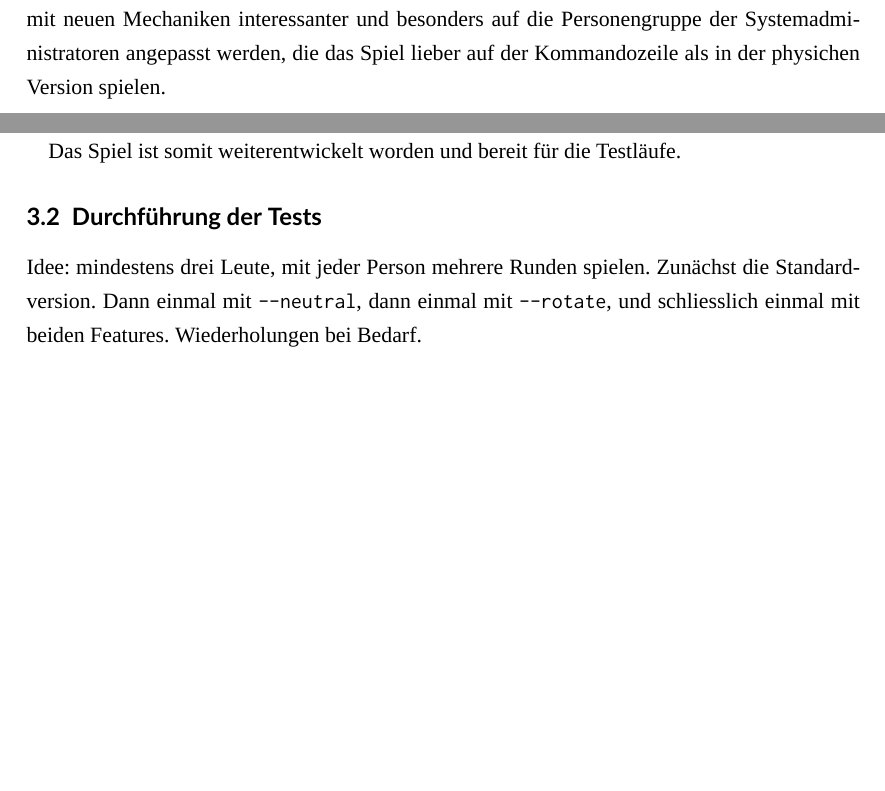
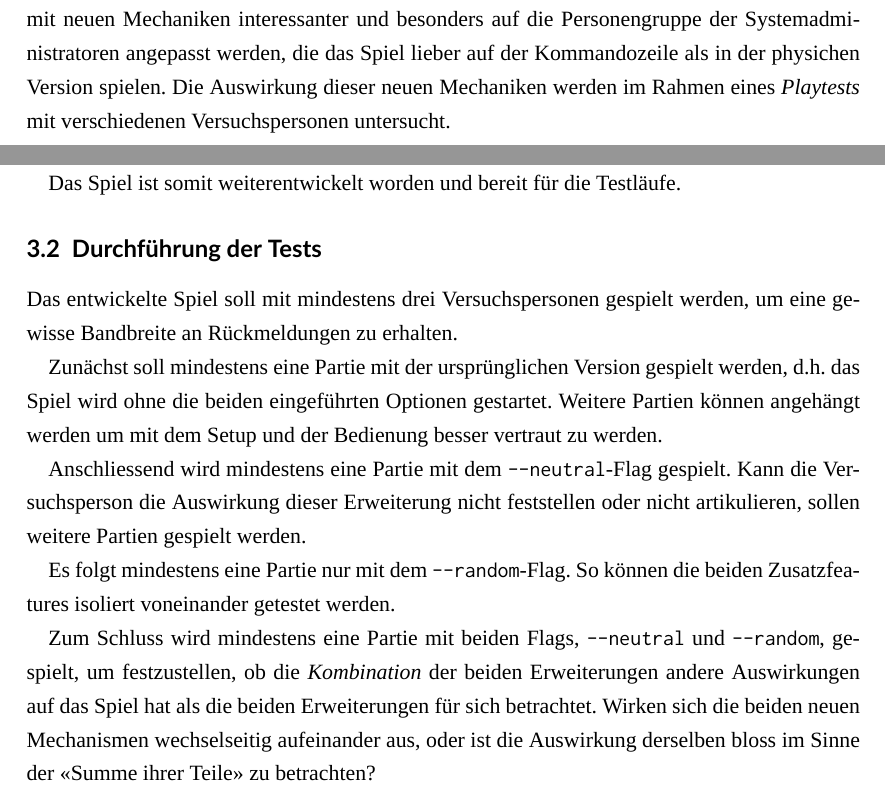
Before and after one commit to patrickbucher/v13r93w1nn7, a LaTeX document (doc/portfolio.tex): two parts of pages 1 and 16 of 17 before the commit and two parts of pages 1 and 16 of 18 after it, joined at a grey line, cut so that both start at the same text, the shorter picture padded with empty space. Compiled offline with XeLaTeX; a missing font is replaced by an installed copy or a similar font.

Commit message:
doc: Versuchsanordnung dokumentiert, Abstract erweitert

```diff
--- a/doc/portfolio.tex
+++ b/doc/portfolio.tex
@@ -42,7 +42,7 @@
 
 \section*{Abstract}
 
-«Vier gewinnt» ist ein weit verbreitetes und bekanntes Strategiespiel für zwei Personen, bei der es darum geht, vier Spielsteine auf einem 7x6-Raster in eine horizontale, vertikele oder diagonale Reihe zu bringen. Zu Zeiten der Corona-Krise lässt sich das Spiel schlecht in physischer Gegenwart an einem Tisch spielen. Ausserdem schaffen die altbekannten Spielregeln und -mechaniken kaum noch einen Anreiz für das Spiel. In der vorliegenden Arbeit soll das Spiel «Vier gewinnt» mit neuen Mechaniken interessanter und besonders auf die Personengruppe der Systemadministratoren angepasst werden, die das Spiel lieber auf der Kommandozeile als in der physichen Version spielen.
+«Vier gewinnt» ist ein weit verbreitetes und bekanntes Strategiespiel für zwei Personen, bei der es darum geht, vier Spielsteine auf einem 7x6-Raster in eine horizontale, vertikele oder diagonale Reihe zu bringen. Zu Zeiten der Corona-Krise lässt sich das Spiel schlecht in physischer Gegenwart an einem Tisch spielen. Ausserdem schaffen die altbekannten Spielregeln und -mechaniken kaum noch einen Anreiz für das Spiel. In der vorliegenden Arbeit soll das Spiel «Vier gewinnt» mit neuen Mechaniken interessanter und besonders auf die Personengruppe der Systemadministratoren angepasst werden, die das Spiel lieber auf der Kommandozeile als in der physichen Version spielen. Die Auswirkung dieser neuen Mechaniken werden im Rahmen eines \textit{Playtests} mit verschiedenen Versuchspersonen untersucht.
 
 \newpage
 
@@ -327,7 +327,15 @@ Das Spiel ist somit weiterentwickelt worden und bereit für die Testläufe.
 
 \subsection{Durchführung der Tests}
 
-Idee: mindestens drei Leute, mit jeder Person mehrere Runden spielen. Zunächst die Standardversion. Dann einmal mit \texttt{--neutral}, dann einmal mit \texttt{--rotate}, und schliesslich einmal mit beiden Features. Wiederholungen bei Bedarf.
+Das entwickelte Spiel soll mit mindestens drei Versuchspersonen gespielt werden, um eine gewisse Bandbreite an Rückmeldungen zu erhalten.
+
+Zunächst soll mindestens eine Partie mit der ursprünglichen Version gespielt werden, d.h. das Spiel wird ohne die beiden eingeführten Optionen gestartet. Weitere Partien können angehängt werden um mit dem Setup und der Bedienung besser vertraut zu werden.
+
+Anschliessend wird mindestens eine Partie mit dem \texttt{--neutral}-Flag gespielt. Kann die Versuchsperson die Auswirkung dieser Erweiterung nicht feststellen oder nicht artikulieren, sollen weitere Partien gespielt werden.
+
+Es folgt mindestens eine Partie nur mit dem \texttt{--random}-Flag. So können die beiden Zusatzfeatures isoliert voneinander getestet werden.
+
+Zum Schluss wird mindestens eine Partie mit beiden Flags, \texttt{--neutral} und \texttt{--random}, gespielt, um festzustellen, ob die \textit{Kombination} der beiden Erweiterungen andere Auswirkungen auf das Spiel hat als die beiden Erweiterungen für sich betrachtet. Wirken sich die beiden neuen Mechanismen wechselseitig aufeinander aus, oder ist die Auswirkung derselben bloss im Sinne der «Summe ihrer Teile» zu betrachten?
 
 \subsection{Rückmeldungen der Spieler}
 
```
Also changed, not shown: doc/portfolio.pdf, doc/portfolio.tex (8 more changed lines).
